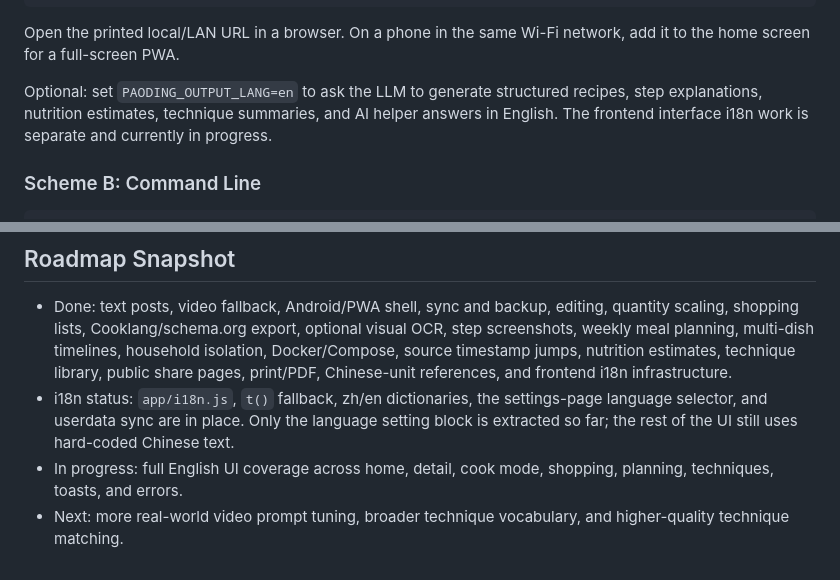
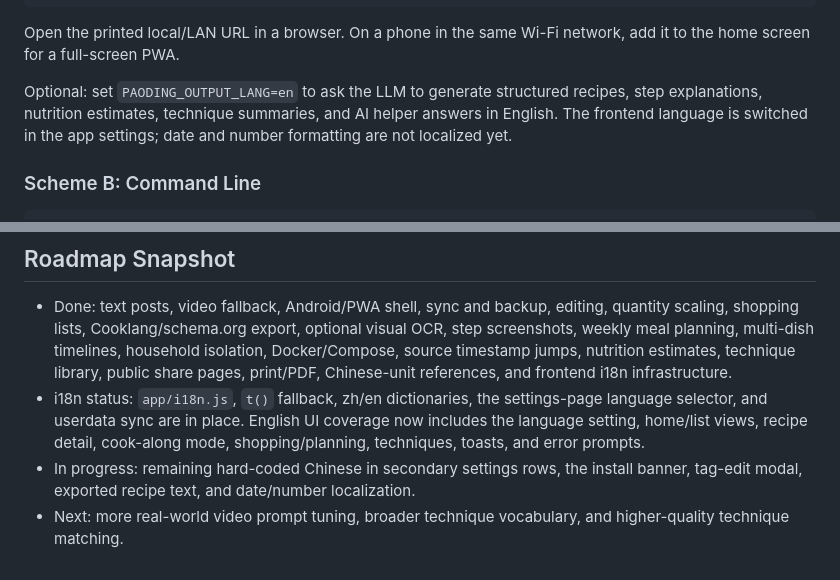
Before and after one commit to ffffhx/paoding, a Markdown page: README.en.md, 2 parts joined by grey strips. Drawn GitHub-style.

```diff
--- a/README.en.md
+++ b/README.en.md
@@ -104,7 +104,7 @@ node app/server.mjs
 
 Open the printed local/LAN URL in a browser. On a phone in the same Wi-Fi network, add it to the home screen for a full-screen PWA.
 
-Optional: set `PAODING_OUTPUT_LANG=en` to ask the LLM to generate structured recipes, step explanations, nutrition estimates, technique summaries, and AI helper answers in English. The frontend interface i18n work is separate and currently in progress.
+Optional: set `PAODING_OUTPUT_LANG=en` to ask the LLM to generate structured recipes, step explanations, nutrition estimates, technique summaries, and AI helper answers in English. The frontend language is switched in the app settings; date and number formatting are not localized yet.
 
 ### Scheme B: Command Line
 
@@ -162,6 +162,6 @@ The test suite uses Node's built-in test runner and local fakes/stubs for extern
 ## Roadmap Snapshot
 
 - Done: text posts, video fallback, Android/PWA shell, sync and backup, editing, quantity scaling, shopping lists, Cooklang/schema.org export, optional visual OCR, step screenshots, weekly meal planning, multi-dish timelines, household isolation, Docker/Compose, source timestamp jumps, nutrition estimates, technique library, public share pages, print/PDF, Chinese-unit references, and frontend i18n infrastructure.
-- i18n status: `app/i18n.js`, `t()` fallback, zh/en dictionaries, the settings-page language selector, and userdata sync are in place. Only the language setting block is extracted so far; the rest of the UI still uses hard-coded Chinese text.
-- In progress: full English UI coverage across home, detail, cook mode, shopping, planning, techniques, toasts, and errors.
+- i18n status: `app/i18n.js`, `t()` fallback, zh/en dictionaries, the settings-page language selector, and userdata sync are in place. English UI coverage now includes the language setting, home/list views, recipe detail, cook-along mode, shopping/planning, techniques, toasts, and error prompts.
+- In progress: remaining hard-coded Chinese in secondary settings rows, the install banner, tag-edit modal, exported recipe text, and date/number localization.
 - Next: more real-world video prompt tuning, broader technique vocabulary, and higher-quality technique matching.
```
Also changed, not shown: README.md (+4 -3 lines).
